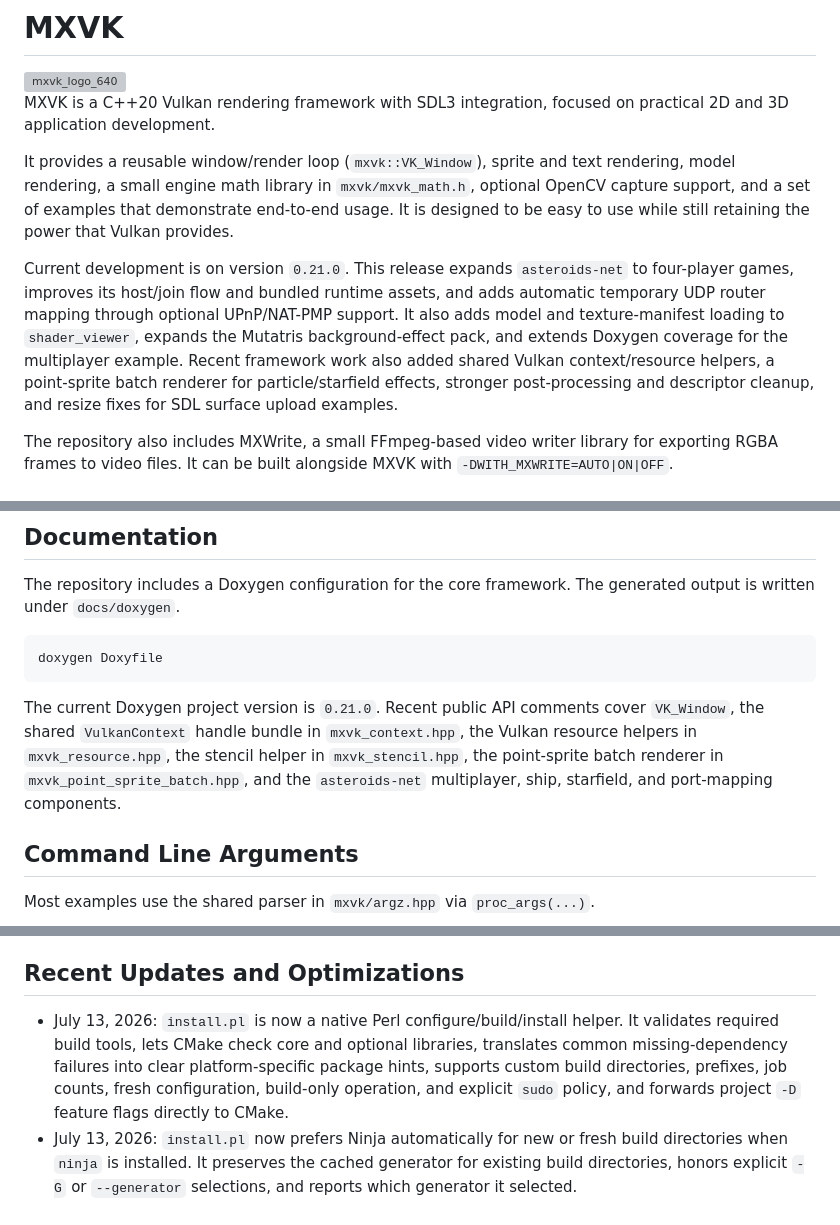
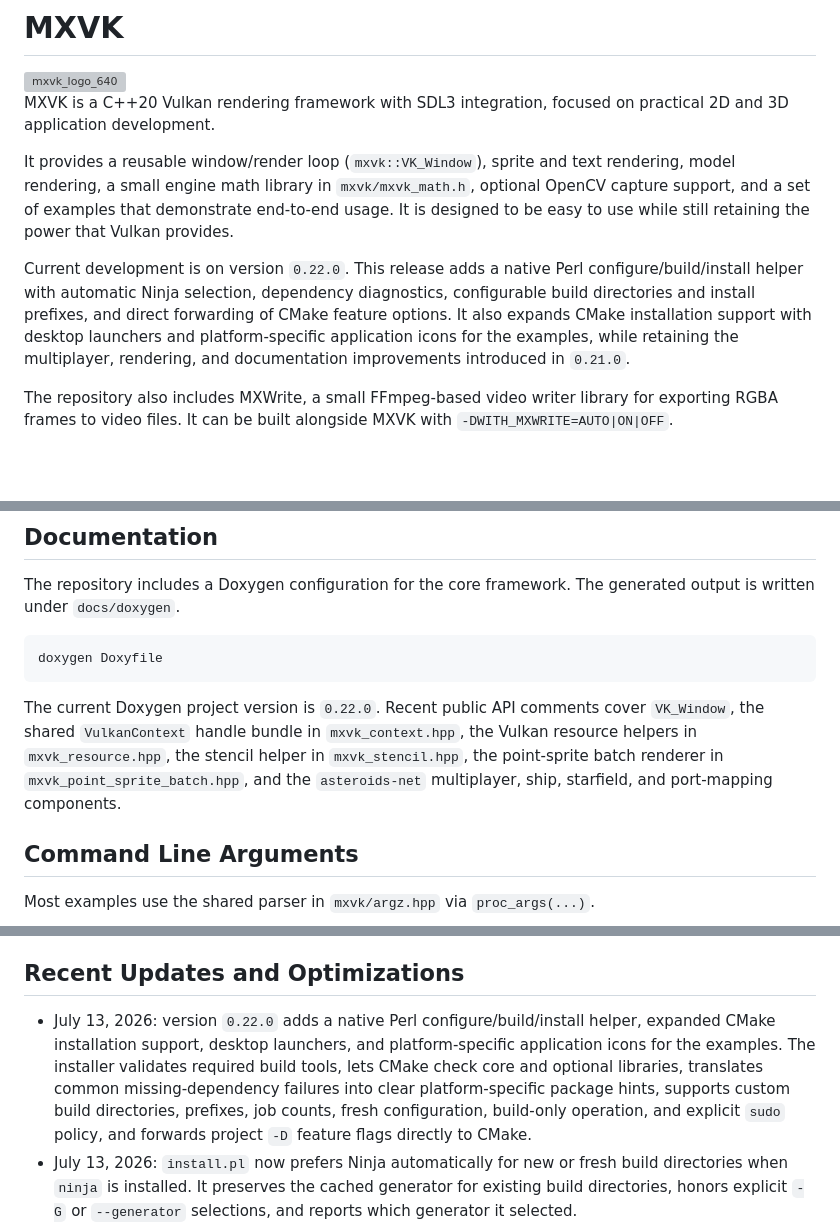
Before and after one commit to lostjared/MXVK, a Markdown page: README.md, 3 parts joined by grey strips. Rendered like a GitHub page; blank space fills up the shorter version; grey boxes are pictures that could not be loaded.

````diff
--- a/README.md
+++ b/README.md
@@ -6,7 +6,7 @@ MXVK is a C++20 Vulkan rendering framework with SDL3 integration, focused on pra
 
 It provides a reusable window/render loop (`mxvk::VK_Window`), sprite and text rendering, model rendering, a small engine math library in `mxvk/mxvk_math.h`, optional OpenCV capture support, and a set of examples that demonstrate end-to-end usage. It is designed to be easy to use while still retaining the power that Vulkan provides.
 
-Current development is on version `0.21.0`. This release expands `asteroids-net` to four-player games, improves its host/join flow and bundled runtime assets, and adds automatic temporary UDP router mapping through optional UPnP/NAT-PMP support. It also adds model and texture-manifest loading to `shader_viewer`, expands the Mutatris background-effect pack, and extends Doxygen coverage for the multiplayer example. Recent framework work also added shared Vulkan context/resource helpers, a point-sprite batch renderer for particle/starfield effects, stronger post-processing and descriptor cleanup, and resize fixes for SDL surface upload examples.
+Current development is on version `0.22.0`. This release adds a native Perl configure/build/install helper with automatic Ninja selection, dependency diagnostics, configurable build directories and install prefixes, and direct forwarding of CMake feature options. It also expands CMake installation support with desktop launchers and platform-specific application icons for the examples, while retaining the multiplayer, rendering, and documentation improvements introduced in `0.21.0`.
 
 The repository also includes MXWrite, a small FFmpeg-based video writer library for exporting RGBA frames to video files. It can be built alongside MXVK with `-DWITH_MXWRITE=AUTO|ON|OFF`.
 
@@ -224,7 +224,7 @@ The repository includes a Doxygen configuration for the core framework. The gene
 doxygen Doxyfile
 ```
 
-The current Doxygen project version is `0.21.0`. Recent public API comments cover `VK_Window`, the shared `VulkanContext` handle bundle in `mxvk_context.hpp`, the Vulkan resource helpers in `mxvk_resource.hpp`, the stencil helper in `mxvk_stencil.hpp`, the point-sprite batch renderer in `mxvk_point_sprite_batch.hpp`, and the `asteroids-net` multiplayer, ship, starfield, and port-mapping components.
+The current Doxygen project version is `0.22.0`. Recent public API comments cover `VK_Window`, the shared `VulkanContext` handle bundle in `mxvk_context.hpp`, the Vulkan resource helpers in `mxvk_resource.hpp`, the stencil helper in `mxvk_stencil.hpp`, the point-sprite batch renderer in `mxvk_point_sprite_batch.hpp`, and the `asteroids-net` multiplayer, ship, starfield, and port-mapping components.
 
 
 <a id="command-line-arguments"></a>
@@ -549,7 +549,7 @@ See [`examples/asteroids-net/README.md`](examples/asteroids-net/README.md) for t
 
 ## Recent Updates and Optimizations
 
-- July 13, 2026: `install.pl` is now a native Perl configure/build/install helper. It validates required build tools, lets CMake check core and optional libraries, translates common missing-dependency failures into clear platform-specific package hints, supports custom build directories, prefixes, job counts, fresh configuration, build-only operation, and explicit `sudo` policy, and forwards project `-D` feature flags directly to CMake.
+- July 13, 2026: version `0.22.0` adds a native Perl configure/build/install helper, expanded CMake installation support, desktop launchers, and platform-specific application icons for the examples. The installer validates required build tools, lets CMake check core and optional libraries, translates common missing-dependency failures into clear platform-specific package hints, supports custom build directories, prefixes, job counts, fresh configuration, build-only operation, and explicit `sudo` policy, and forwards project `-D` feature flags directly to CMake.
 - July 13, 2026: `install.pl` now prefers Ninja automatically for new or fresh build directories when `ninja` is installed. It preserves the cached generator for existing build directories, honors explicit `-G` or `--generator` selections, and reports which generator it selected.
 - July 11, 2026: version `0.21.0` adds the four-player `asteroids-net` mode, including richer host/join screens, player-state and projectile synchronization improvements, runtime asset-path handling, and an application icon. The release also adds model/texture-manifest support to `shader_viewer`, enlarges the Mutatris background-effect pack, and documents the `asteroids-net` public types and networking helpers with Doxygen.
 - July 11, 2026: `asteroids-net` added automatic temporary UDP router mapping for hosted games. It tries UPnP through `miniupnpc`, falls back to NAT-PMP through `libnatpmp`, reports mapping results in the lobby, and removes active mappings when hosting stops. Both dependencies remain optional, preserving LAN play and builds on systems without them.
````
